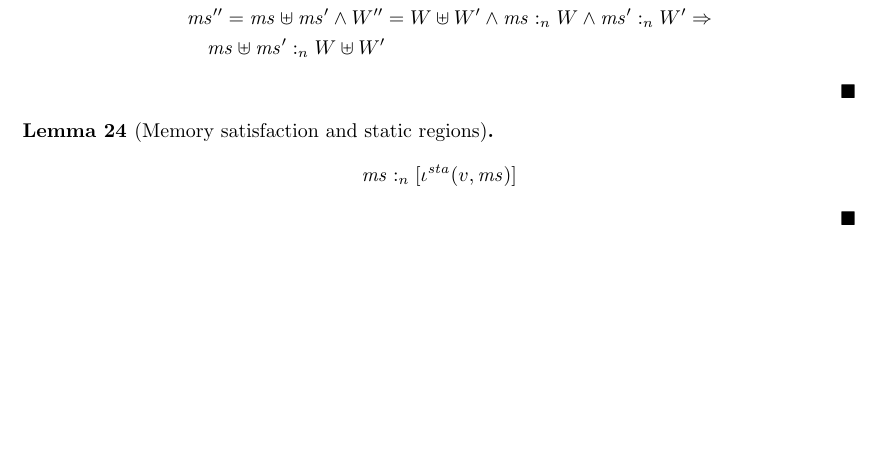
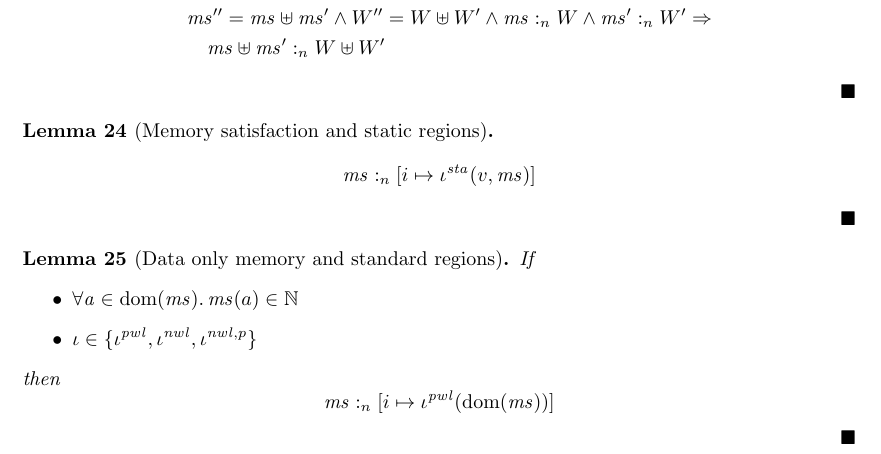
Before and after one commit to dominiquedevriese/capability-machine-reasoning-on-paper, a LaTeX document (local-capability-machine.tex): part of page 60 of 65, cut so that both start at the same text, the shorter picture padded with empty space. Compiled offline with pdfLaTeX.

Commit message:
added lemma about data only memory and memory satisfaction for standard regions.

```diff
--- a/local-capability-machine.tex
+++ b/local-capability-machine.tex
@@ -4017,7 +4017,20 @@ We expect the following lemmas to hold true:
 \begin{lemma}[Memory satisfaction and static regions]
   \label{lem:mem-sat-static}
   \[
-    \memSat{\ms}{[\iota^\sta(v,\ms)]}
+    \memSat{\ms}{[i \mapsto \iota^\sta(v,\ms)]}
+  \]
+\end{lemma}
+
+\begin{lemma}[Data only memory and standard regions]
+  \label{lem:mem-sat-data-only-std-regions}
+  If
+  \begin{itemize}
+  \item $\forall \addr \in \dom(\ms)\ldotp \ms(a) \in \nats$
+  \item $\iota \in \{\iota^\pwl,\iota^\nwl,\iota^{\nwl,p} \}$
+  \end{itemize}
+  then
+  \[
+    \memSat{\ms}{[i \mapsto \iota^\pwl(\dom(\ms))]}
   \]
 \end{lemma}
 
```
